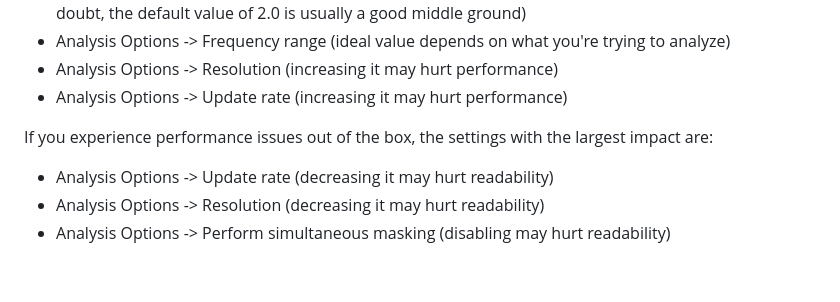
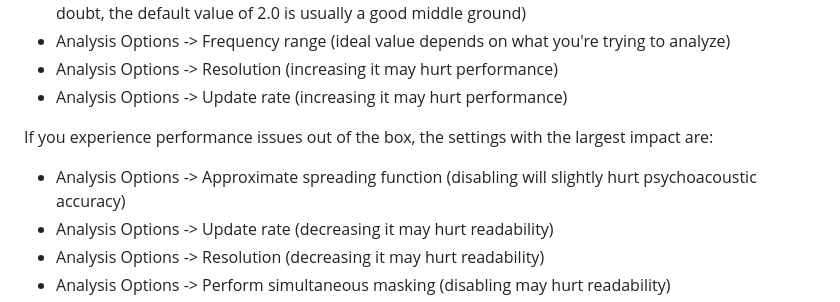
Before and after one commit to transkatgirl/KatVisualizer, a Markdown page: README.md, the part around the change. GitHub-like rendering; blank space fills up the shorter version.

```diff
--- a/README.md
+++ b/README.md
@@ -57,6 +57,7 @@ If you'd like to start improving the spectrogram's readability further, the sett
 - Analysis Options -> Update rate (increasing it may hurt performance)
 
 If you experience performance issues out of the box, the settings with the largest impact are:
+- Analysis Options -> Approximate spreading function (disabling will slightly hurt psychoacoustic accuracy)
 - Analysis Options -> Update rate (decreasing it may hurt readability)
 - Analysis Options -> Resolution (decreasing it may hurt readability)
 - Analysis Options -> Perform simultaneous masking (disabling may hurt readability)
```
